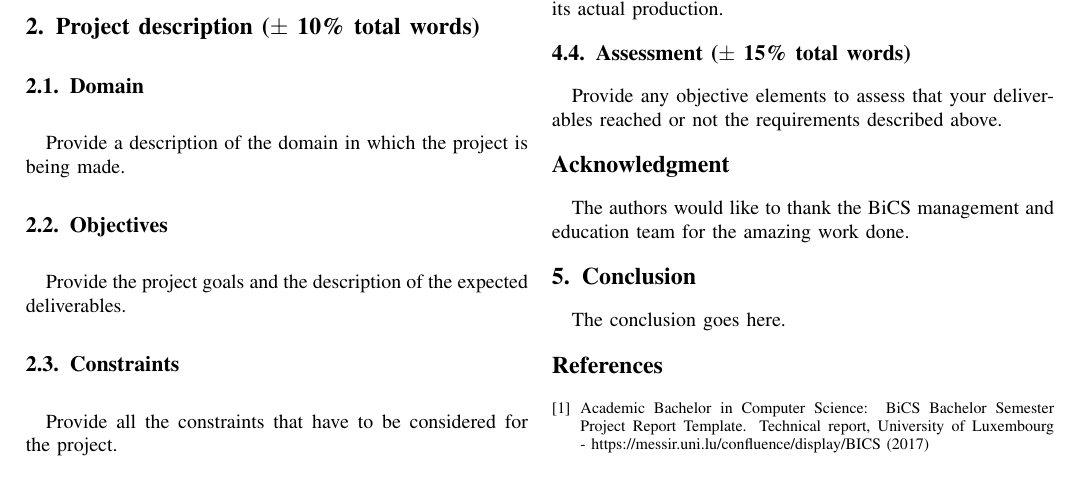
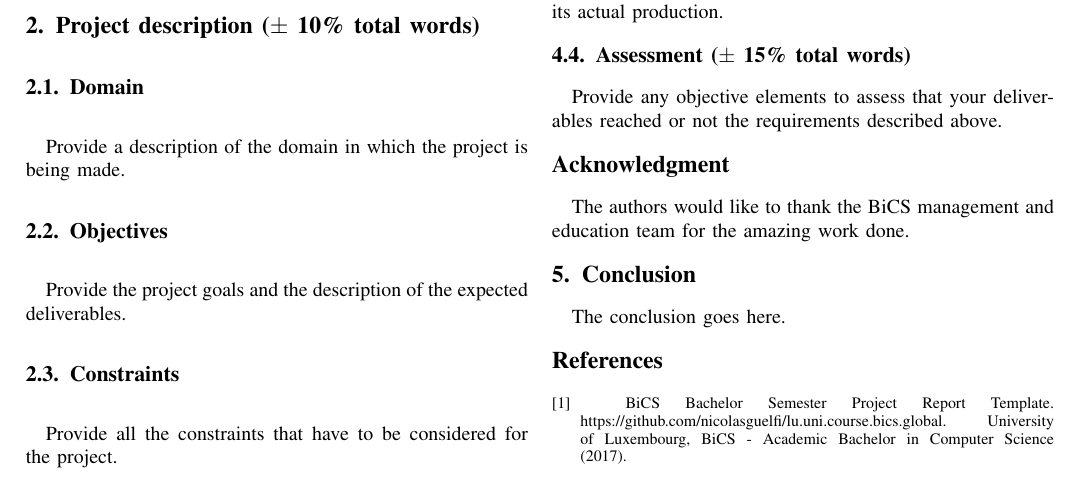
Before and after one commit to nicolasguelfi/lu.uni.course.bics.global, a LaTeX paper (lu.uni.course.bics.all.projects.template.reports/main.tex): part of page 1 of 2, cut so that both start at the same text. Compiled offline with pdfLaTeX.

Commit message:
no message

```diff
--- a/lu.uni.course.bics.all.projects.template.reports/main.tex
+++ b/lu.uni.course.bics.all.projects.template.reports/main.tex
@@ -448,10 +444,9 @@ The conclusion goes here.
 \begin{thebibliography}{1}
 
 \bibitem{bics-bsp-report-template}
-{Academic Bachelor in Computer Science}:
 \newblock {BiCS Bachelor Semester Project Report Template}.
-\newblock Technical report, University of Luxembourg -
-  https://messir.uni.lu/confluence/display/BICS (2017)
+\newblock {  https://github.com/nicolasguelfi/lu.uni.course.bics.global.}
+\newblock {University of Luxembourg, BiCS - Academic Bachelor in Computer Science (2017).}
 
 \end{thebibliography}
 \newpage
```
Also changed, not shown: lu.uni.course.bics.all.projects.template.reports/main.pdf, lu.uni.course.bics.all.projects.template.reports/main.tex (8 more changed lines).
